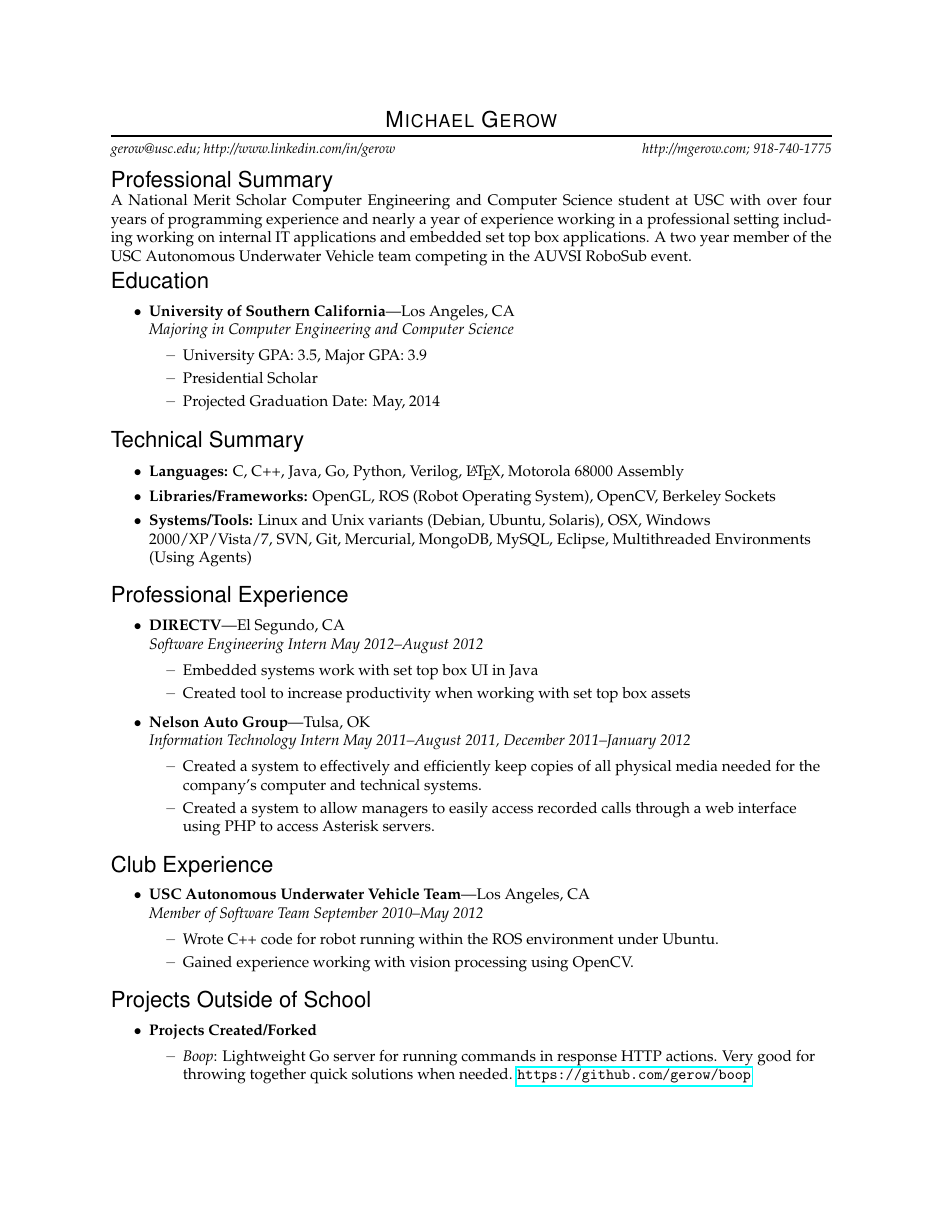
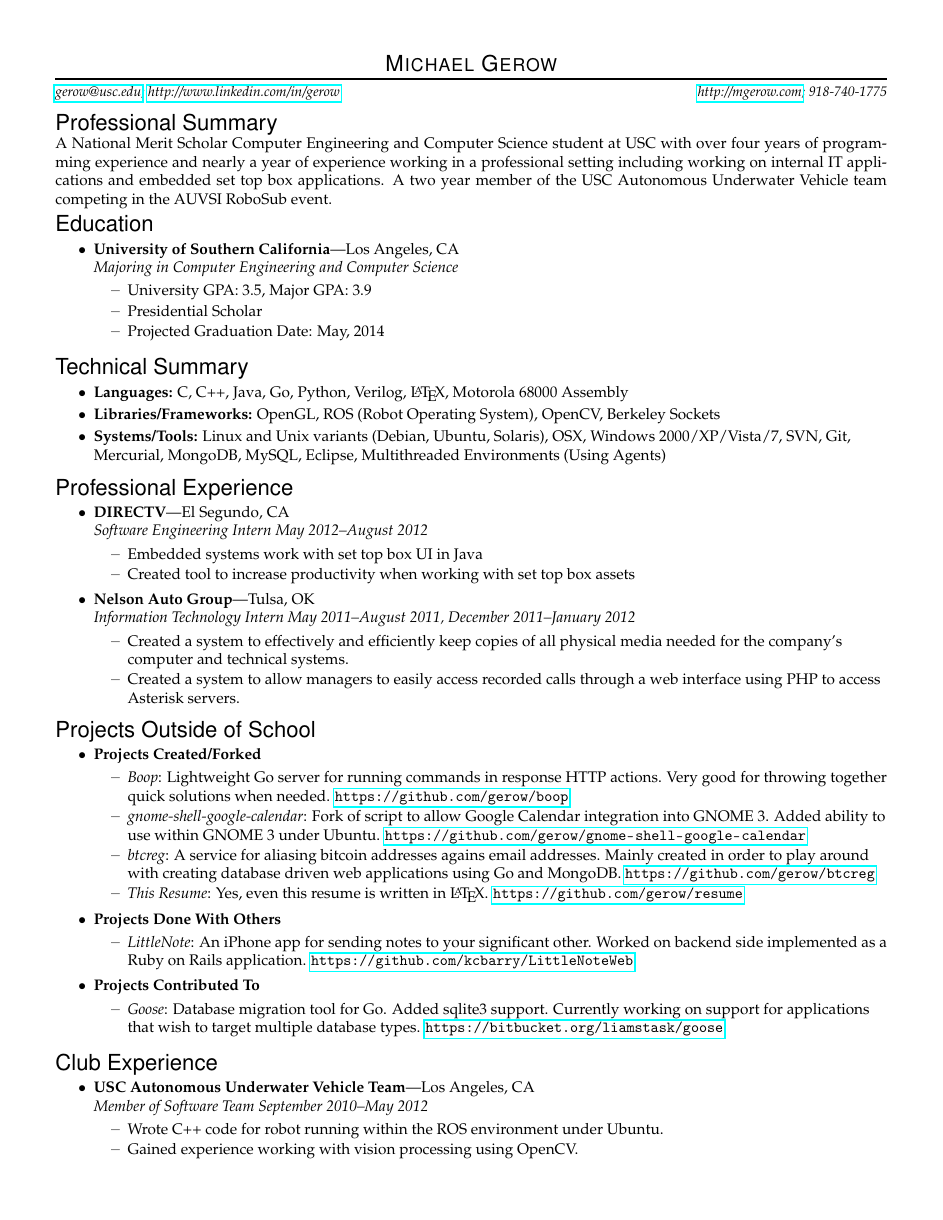
Before and after one commit to gerow/resume, a LaTeX document (document.tex): page 1 of 2 before the commit and the whole page after it. Compiled offline with pdfLaTeX.

Commit message:
Shrunk margins in order to fit document
Also made my email, linkedin, and website clickable!

```diff
--- a/document.tex
+++ b/document.tex
@@ -5,7 +5,7 @@
 \usepackage{hyperref}
 
 \pagestyle{empty}
-\geometry{letterpaper,tmargin=1in,bmargin=1in,lmargin=1in,rmargin=1in,headheight=0in,headsep=0in,footskip=.3in}
+\geometry{letterpaper,tmargin=0.5in,bmargin=0.5in,lmargin=0.5in,rmargin=0.5in,headheight=0in,headsep=0in,footskip=.3in}
 
 \setlength{\parindent}{0in}
 \setlength{\parskip}{0in}
@@ -16,9 +16,9 @@
 % Name and contact information
 \newcommand{\name}{Michael Gerow}
 \newcommand{\phone}{918-740-1775}
-\newcommand{\email}{gerow@usc.edu}
-\newcommand{\linkedin}{http://www.linkedin.com/in/gerow}
-\newcommand{\website}{http://mgerow.com}
+\newcommand{\email}{\href{mailto:gerow@usc.edu?subject=Hello}{gerow@usc.edu}}
+\newcommand{\linkedin}{\href{http://www.linkedin.com/in/gerow}{http://www.linkedin.com/in/gerow}}
+\newcommand{\website}{\href{http://mgerow.com}{http://mgerow.com}}
 
 
 %%%%%%%%%%%%%%%%%%%%%%%%%%%%%%%%%%%%%%%%%%%%%%%%%%%%%%%%%
@@ -188,13 +188,6 @@
 
 \end{ressection}
 
-\begin{ressection}{Club Experience}
-	\begin{ressubsec}{USC Autonomous Underwater Vehicle Team}{Los Angeles, CA}{Member of Software Team September 2010--May 2012}
-		\ressubitem{Wrote C++ code for robot running within the ROS environment under Ubuntu.}
-		\ressubitem{Gained experience working with vision processing using OpenCV.}
-	\end{ressubsec}
-\end{ressection}
-
 \begin{ressection}{Projects Outside of School}
     \begin{resveryshortsubsec}{Projects Created/Forked}
         \ressubitem{\emph{Boop}: Lightweight Go server for running commands in response HTTP actions.  Very good for throwing together quick solutions when needed. \url{https://github.com/gerow/boop}}
@@ -208,6 +201,13 @@
     \begin{resveryshortsubsec}{Projects Contributed To}
         \ressubitem{\emph{Goose}: Database migration tool for Go. Added sqlite3 support. Currently working on support for applications that wish to target multiple database types. \url{https://bitbucket.org/liamstask/goose}}
     \end{resveryshortsubsec}
+\end{ressection}
+
+\begin{ressection}{Club Experience}
+	\begin{ressubsec}{USC Autonomous Underwater Vehicle Team}{Los Angeles, CA}{Member of Software Team September 2010--May 2012}
+		\ressubitem{Wrote C++ code for robot running within the ROS environment under Ubuntu.}
+		\ressubitem{Gained experience working with vision processing using OpenCV.}
+	\end{ressubsec}
 \end{ressection}
 
 %\begin{ressection}{Relevant coursework}
```
Also changed, not shown: gerow_michael_resume.pdf, 1 other file.
